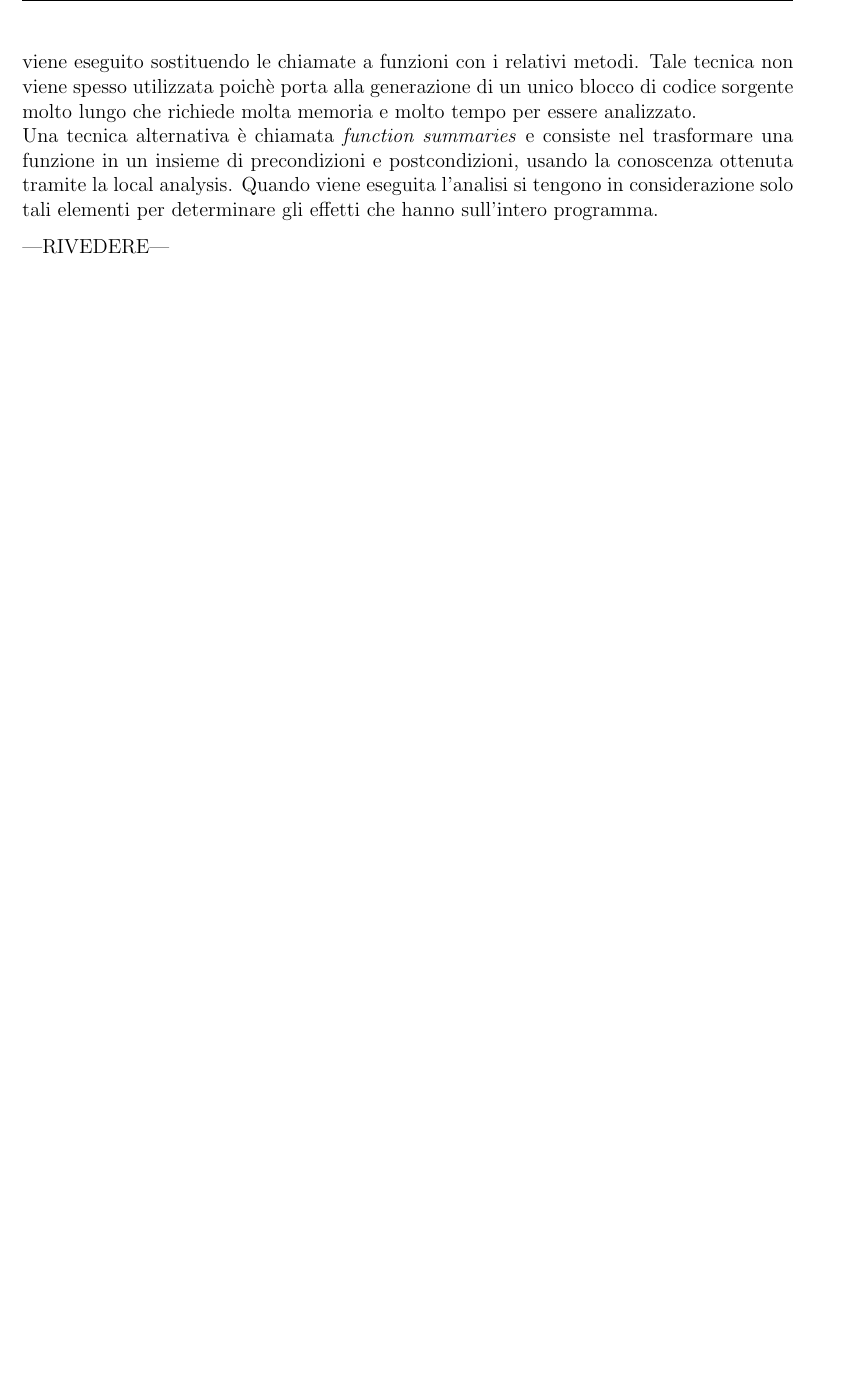
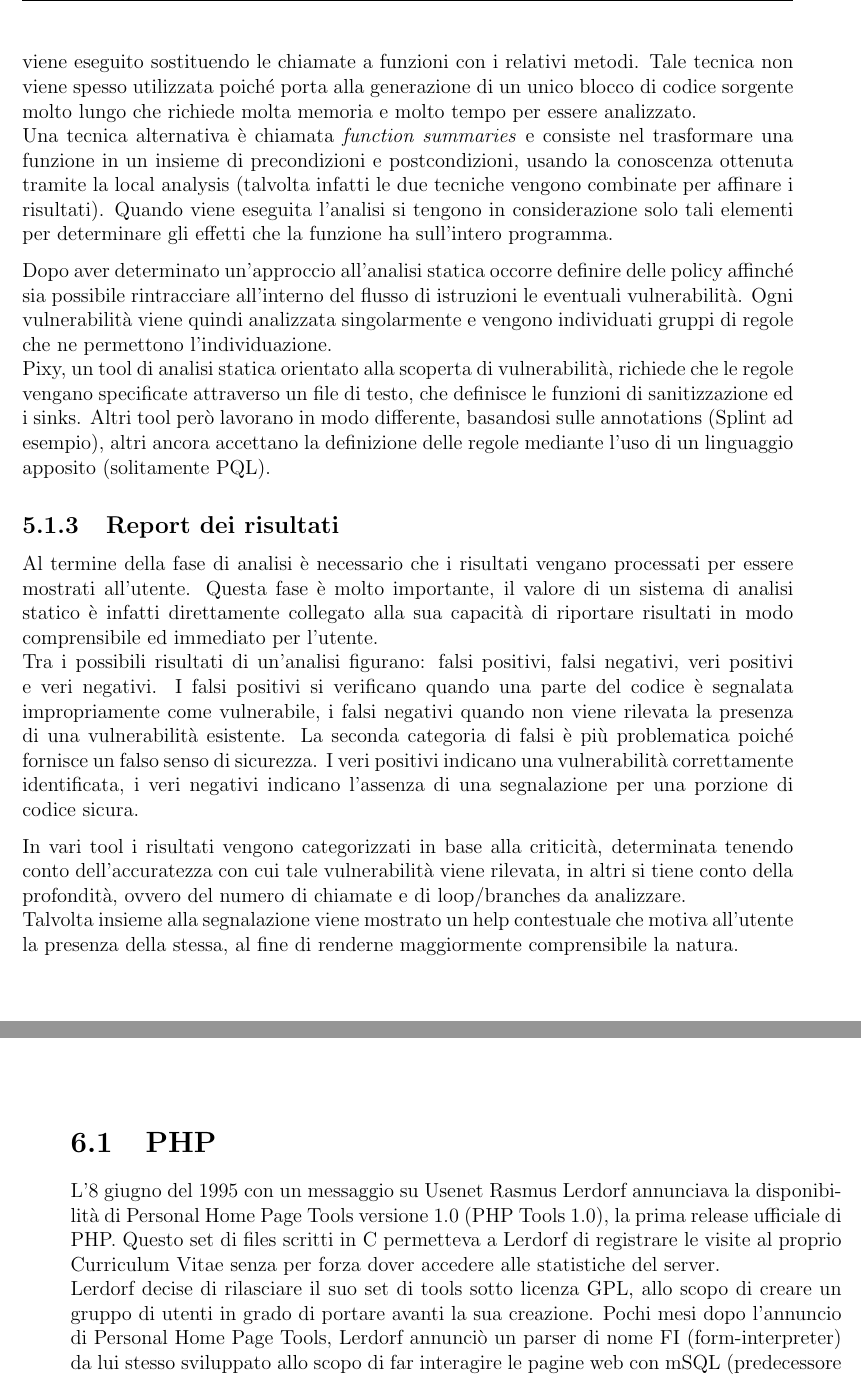
Before and after one commit to darioghilardi/tm, a LaTeX document (DarioBattistaGhilardi.tex, which reads capitolo4.tex, capitolo5.tex): part of page 26 of 38 before the commit and two parts of pages 26 and 27 of 40 after it, the two joined at a grey line, cut so that both start at the same text, the shorter picture padded with empty space. Compiled offline with pdfLaTeX.

Commit message:
Concluso capitolo sull'analisi statica orientata alla sicurezza. Inizio capitolo 5 su PHP.

```diff
--- a/DarioBattistaGhilardi.tex
+++ b/DarioBattistaGhilardi.tex
@@ -83,8 +83,8 @@
 	capitolo2,
 	capitolo3,
 	capitolo4,
-	%capitolo5,
-	%capitolo6,
+	capitolo5,
+	capitolo6,
 	%appendice
 }
 
--- a/capitolo4.tex
+++ b/capitolo4.tex
@@ -105,7 +105,13 @@ Analizzare una funzione individualmente significa tenere traccia delle propriet
 
-A seconda dello stato globale del programma una funzione può riportare risultati differenti. La global analysis consiste nel comprendere il contesto entro il quale una funzione viene eseguita, per valutare le implicazioni conseguenti. A tale scopo è possibile eseguire una \emph{whole-program analysis} che consiste nel combinare in un'unica funzione tutto il codice che viene eseguito sostituendo le chiamate a funzioni con i relativi metodi. Tale tecnica non viene spesso utilizzata poichè porta alla generazione di un unico blocco di codice sorgente molto lungo che richiede molta memoria e molto tempo per essere analizzato.\\
-Una tecnica alternativa è chiamata \emph{function summaries} e consiste nel trasformare una funzione in un insieme di precondizioni e postcondizioni, usando la conoscenza ottenuta tramite la local analysis. Quando viene eseguita l'analisi si tengono in considerazione solo tali elementi per determinare gli effetti che hanno sull'intero programma.
+A seconda dello stato globale del programma una funzione può riportare risultati differenti. La global analysis consiste nel comprendere il contesto entro il quale una funzione viene eseguita, per valutare le implicazioni conseguenti. A tale scopo è possibile eseguire una \emph{whole-program analysis} che consiste nel combinare in un'unica funzione tutto il codice che viene eseguito sostituendo le chiamate a funzioni con i relativi metodi. Tale tecnica non viene spesso utilizzata poiché porta alla generazione di un unico blocco di codice sorgente molto lungo che richiede molta memoria e molto tempo per essere analizzato.\\
+Una tecnica alternativa è chiamata \emph{function summaries} e consiste nel trasformare una funzione in un insieme di precondizioni e postcondizioni, usando la conoscenza ottenuta tramite la local analysis (talvolta infatti le due tecniche vengono combinate per affinare i risultati). Quando viene eseguita l'analisi si tengono in considerazione solo tali elementi per determinare gli effetti che la funzione ha sull'intero programma.
 
+Dopo aver determinato un'approccio all'analisi statica occorre definire delle policy affinché sia possibile rintracciare all'interno del flusso di istruzioni le eventuali vulnerabilità. Ogni vulnerabilità viene quindi analizzata singolarmente e vengono individuati gruppi di regole che ne permettono l'individuazione.\\
+Pixy, un tool di analisi statica orientato alla scoperta di vulnerabilità, richiede che le regole vengano specificate attraverso un file di testo, che definisce le funzioni di sanitizzazione ed i sinks. Altri tool però lavorano in modo differente, basandosi sulle annotations (Splint ad esempio), altri ancora accettano la definizione delle regole mediante l'uso di un linguaggio apposito (solitamente PQL).
 
----RIVEDERE---
+\subsection{Report dei risultati}
+Al termine della fase di analisi è necessario che i risultati vengano processati per essere mostrati all'utente. Questa fase è molto importante, il valore di un sistema di analisi statico è infatti direttamente collegato alla sua capacità di riportare risultati in modo comprensibile ed immediato per l'utente.\\
+Tra i possibili risultati di un'analisi figurano: falsi positivi, falsi negativi, veri positivi e veri negativi. I falsi positivi si verificano quando una parte del codice è segnalata impropriamente come vulnerabile, i falsi negativi quando non viene rilevata la presenza di una vulnerabilità esistente. La seconda categoria di falsi è più problematica poiché fornisce un falso senso di sicurezza. I veri positivi indicano una vulnerabilità correttamente identificata, i veri negativi indicano l'assenza di una segnalazione per una porzione di codice sicura.
 
+In vari tool i risultati vengono categorizzati in base alla criticità, determinata tenendo conto dell'accuratezza con cui tale vulnerabilità viene rilevata, in altri si tiene conto della profondità, ovvero del numero di chiamate e di loop/branches da analizzare.\\
+Talvolta insieme alla segnalazione viene mostrato un help contestuale che motiva all'utente la presenza della stessa, al fine di renderne maggiormente comprensibile la natura.
--- a/capitolo5.tex
+++ b/capitolo5.tex
@@ -0,0 +1,5 @@
+\chapter{Analisi statica di codice PHP}
+
+\section{PHP}
+L’8 giugno del 1995 con un messaggio su Usenet Rasmus Lerdorf annunciava la disponibilità di Personal Home Page Tools versione 1.0 (PHP Tools 1.0), la prima release ufficiale di PHP. Questo set di files scritti in C permetteva a Lerdorf di registrare le visite al proprio Curriculum Vitae senza per forza dover accedere alle statistiche del server.\\
+Lerdorf decise di rilasciare il suo set di tools sotto licenza GPL, allo scopo di creare un gruppo di utenti in grado di portare avanti la sua creazione. Pochi mesi dopo l’annuncio di Personal Home Page Tools, Lerdorf annunciò un parser di nome FI (form-interpreter) da lui stesso sviluppato allo scopo di far interagire le pagine web con mSQL (predecessore dell’attuale mySQL). PHP prese a quel punto il nome PHP/FI, ispirandosi all'acronimo TCP/IP.
```
Also changed, not shown: DarioBattistaGhilardi.pdf, DarioBattistaGhilardi.tex (4 more changed lines), capitolo4.tex (29 more changed lines), capitolo5.tex (20 more changed lines), 1 other file.
